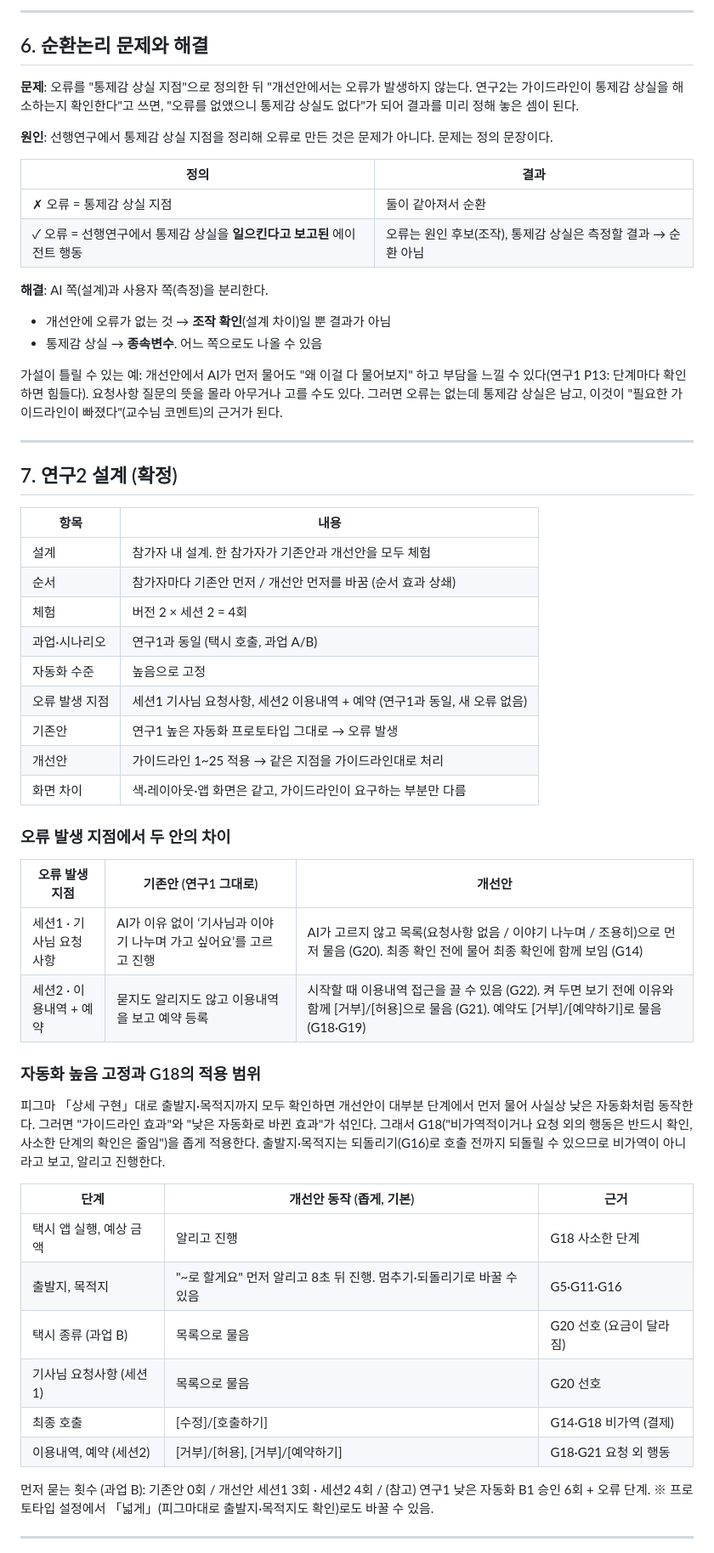
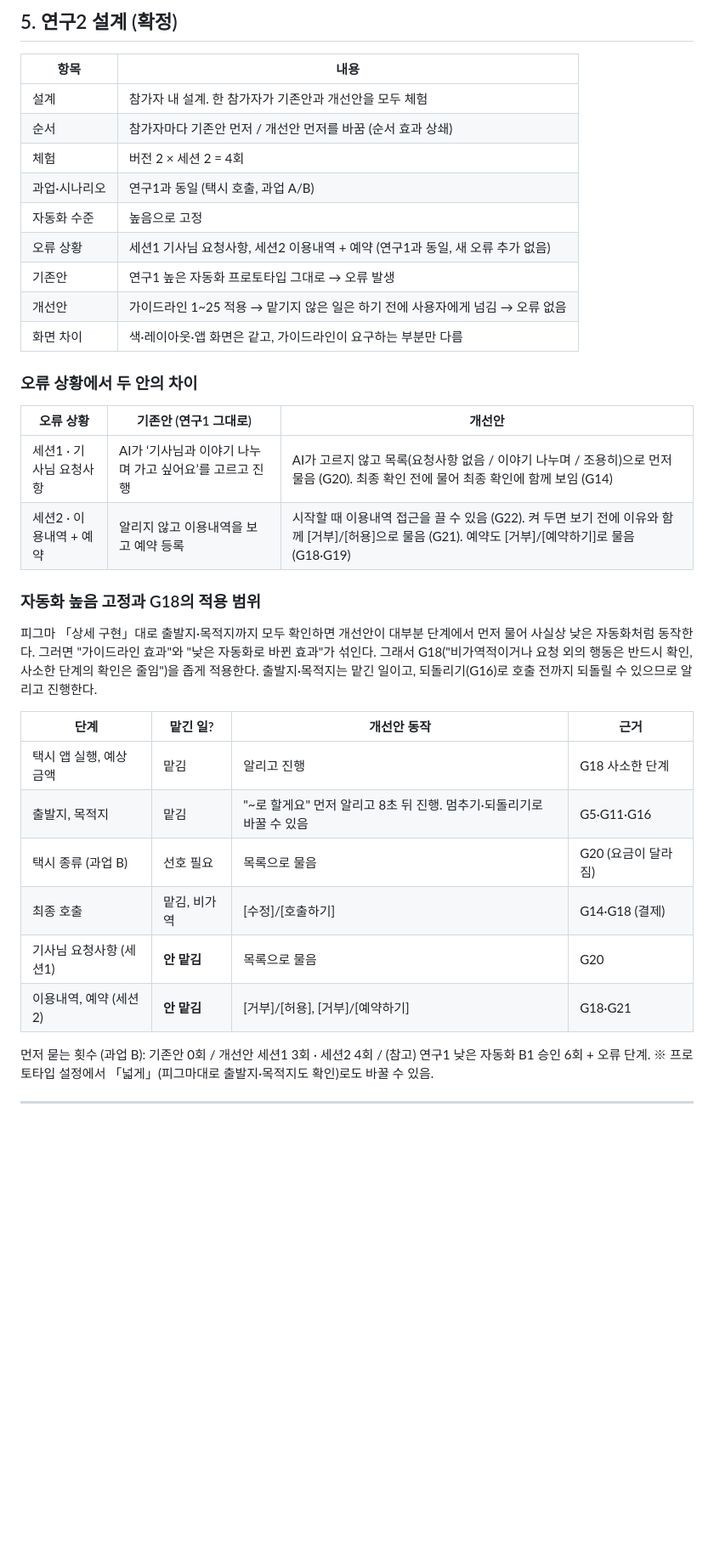
Before and after one commit to sanddeut/test, a Markdown page: study2/연구2_설계정리.md, the part around one of its changes. Shown at 85% size. GitHub-like rendering; blank space fills up the shorter version.

```diff
--- a/study2/연구2_설계정리.md
+++ b/study2/연구2_설계정리.md
@@ -125,25 +109,4 @@
----
-
-## 6. 순환논리 문제와 해결
-
-**문제**: 오류를 "통제감 상실 지점"으로 정의한 뒤 "개선안에서는 오류가 발생하지 않는다. 연구2는 가이드라인이 통제감 상실을 해소하는지 확인한다"고 쓰면, "오류를 없앴으니 통제감 상실도 없다"가 되어 결과를 미리 정해 놓은 셈이 된다.
-
-**원인**: 선행연구에서 통제감 상실 지점을 정리해 오류로 만든 것은 문제가 아니다. 문제는 정의 문장이다.
-
-| 정의 | 결과 |
-|---|---|
-| ✗ 오류 = 통제감 상실 지점 | 둘이 같아져서 순환 |
-| ✓ 오류 = 선행연구에서 통제감 상실을 **일으킨다고 보고된** 에이전트 행동 | 오류는 원인 후보(조작), 통제감 상실은 측정할 결과 → 순환 아님 |
-
-**해결**: AI 쪽(설계)과 사용자 쪽(측정)을 분리한다.
-- 개선안에 오류가 없는 것 → **조작 확인**(설계 차이)일 뿐 결과가 아님
-- 통제감 상실 → **종속변수**. 어느 쪽으로도 나올 수 있음
-
-가설이 틀릴 수 있는 예: 개선안에서 AI가 먼저 물어도 "왜 이걸 다 물어보지" 하고 부담을 느낄 수 있다(연구1 P13: 단계마다 확인하면 힘들다). 요청사항 질문의 뜻을 몰라 아무거나 고를 수도 있다. 그러면 오류는 없는데 통제감 상실은 남고, 이것이 "필요한 가이드라인이 빠졌다"(교수님 코멘트)의 근거가 된다.
-
----
-
-## 7. 연구2 설계 (확정)
+## 5. 연구2 설계 (확정)
 
 | 항목 | 내용 |
 |---|---|
@@ -152,29 +115,30 @@
 | 체험 | 버전 2 × 세션 2 = 4회 |
 | 과업·시나리오 | 연구1과 동일 (택시 호출, 과업 A/B) |
 | 자동화 수준 | 높음으로 고정 |
-| 오류 발생 지점 | 세션1 기사님 요청사항, 세션2 이용내역 + 예약 (연구1과 동일, 새 오류 없음) |
+| 오류 상황 | 세션1 기사님 요청사항, 세션2 이용내역 + 예약 (연구1과 동일, 새 오류 추가 없음) |
 | 기존안 | 연구1 높은 자동화 프로토타입 그대로 → 오류 발생 |
-| 개선안 | 가이드라인 1~25 적용 → 같은 지점을 가이드라인대로 처리 |
+| 개선안 | 가이드라인 1~25 적용 → 맡기지 않은 일은 하기 전에 사용자에게 넘김 → 오류 없음 |
 | 화면 차이 | 색·레이아웃·앱 화면은 같고, 가이드라인이 요구하는 부분만 다름 |
 
-### 오류 발생 지점에서 두 안의 차이
+### 오류 상황에서 두 안의 차이
 
-| 오류 발생 지점 | 기존안 (연구1 그대로) | 개선안 |
+| 오류 상황 | 기존안 (연구1 그대로) | 개선안 |
 |---|---|---|
-| 세션1 · 기사님 요청사항 | AI가 이유 없이 ‘기사님과 이야기 나누며 가고 싶어요’를 고르고 진행 | AI가 고르지 않고 목록(요청사항 없음 / 이야기 나누며 / 조용히)으로 먼저 물음 (G20). 최종 확인 전에 물어 최종 확인에 함께 보임 (G14) |
-| 세션2 · 이용내역 + 예약 | 묻지도 알리지도 않고 이용내역을 보고 예약 등록 | 시작할 때 이용내역 접근을 끌 수 있음 (G22). 켜 두면 보기 전에 이유와 함께 [거부]/[허용]으로 물음 (G21). 예약도 [거부]/[예약하기]로 물음 (G18·G19) |
+| 세션1 · 기사님 요청사항 | AI가 ‘기사님과 이야기 나누며 가고 싶어요’를 고르고 진행 | AI가 고르지 않고 목록(요청사항 없음 / 이야기 나누며 / 조용히)으로 먼저 물음 (G20). 최종 확인 전에 물어 최종 확인에 함께 보임 (G14) |
+| 세션2 · 이용내역 + 예약 | 알리지 않고 이용내역을 보고 예약 등록 | 시작할 때 이용내역 접근을 끌 수 있음 (G22). 켜 두면 보기 전에 이유와 함께 [거부]/[허용]으로 물음 (G21). 예약도 [거부]/[예약하기]로 물음 (G18·G19) |
 
 ### 자동화 높음 고정과 G18의 적용 범위
-피그마 「상세 구현」대로 출발지·목적지까지 모두 확인하면 개선안이 대부분 단계에서 먼저 물어 사실상 낮은 자동화처럼 동작한다. 그러면 "가이드라인 효과"와 "낮은 자동화로 바뀐 효과"가 섞인다. 그래서 G18("비가역적이거나 요청 외의 행동은 반드시 확인, 사소한 단계의 확인은 줄임")을 좁게 적용한다. 출발지·목적지는 되돌리기(G16)로 호출 전까지 되돌릴 수 있으므로 비가역이 아니라고 보고, 알리고 진행한다.
 
-| 단계 | 개선안 동작 (좁게, 기본) | 근거 |
-|---|---|---|
-| 택시 앱 실행, 예상 금액 | 알리고 진행 | G18 사소한 단계 |
-| 출발지, 목적지 | "~로 할게요" 먼저 알리고 8초 뒤 진행. 멈추기·되돌리기로 바꿀 수 있음 | G5·G11·G16 |
-| 택시 종류 (과업 B) | 목록으로 물음 | G20 선호 (요금이 달라짐) |
-| 기사님 요청사항 (세션1) | 목록으로 물음 | G20 선호 |
-| 최종 호출 | [수정]/[호출하기] | G14·G18 비가역 (결제) |
-| 이용내역, 예약 (세션2) | [거부]/[허용], [거부]/[예약하기] | G18·G21 요청 외 행동 |
+피그마 「상세 구현」대로 출발지·목적지까지 모두 확인하면 개선안이 대부분 단계에서 먼저 물어 사실상 낮은 자동화처럼 동작한다. 그러면 "가이드라인 효과"와 "낮은 자동화로 바뀐 효과"가 섞인다. 그래서 G18("비가역적이거나 요청 외의 행동은 반드시 확인, 사소한 단계의 확인은 줄임")을 좁게 적용한다. 출발지·목적지는 맡긴 일이고, 되돌리기(G16)로 호출 전까지 되돌릴 수 있으므로 알리고 진행한다.
+
+| 단계 | 맡긴 일? | 개선안 동작 | 근거 |
+|---|---|---|---|
+| 택시 앱 실행, 예상 금액 | 맡김 | 알리고 진행 | G18 사소한 단계 |
+| 출발지, 목적지 | 맡김 | "~로 할게요" 먼저 알리고 8초 뒤 진행. 멈추기·되돌리기로 바꿀 수 있음 | G5·G11·G16 |
+| 택시 종류 (과업 B) | 선호 필요 | 목록으로 물음 | G20 (요금이 달라짐) |
+| 최종 호출 | 맡김, 비가역 | [수정]/[호출하기] | G14·G18 (결제) |
+| 기사님 요청사항 (세션1) | **안 맡김** | 목록으로 물음 | G20 |
+| 이용내역, 예약 (세션2) | **안 맡김** | [거부]/[허용], [거부]/[예약하기] | G18·G21 |
 
 먼저 묻는 횟수 (과업 B): 기존안 0회 / 개선안 세션1 3회 · 세션2 4회 / (참고) 연구1 낮은 자동화 B1 승인 6회 + 오류 단계.
 ※ 프로토타입 설정에서 「넓게」(피그마대로 출발지·목적지도 확인)로도 바꿀 수 있음.
```
Also changed, not shown: other parts of study2/연구2_설계정리.md (+94 -97 lines).
